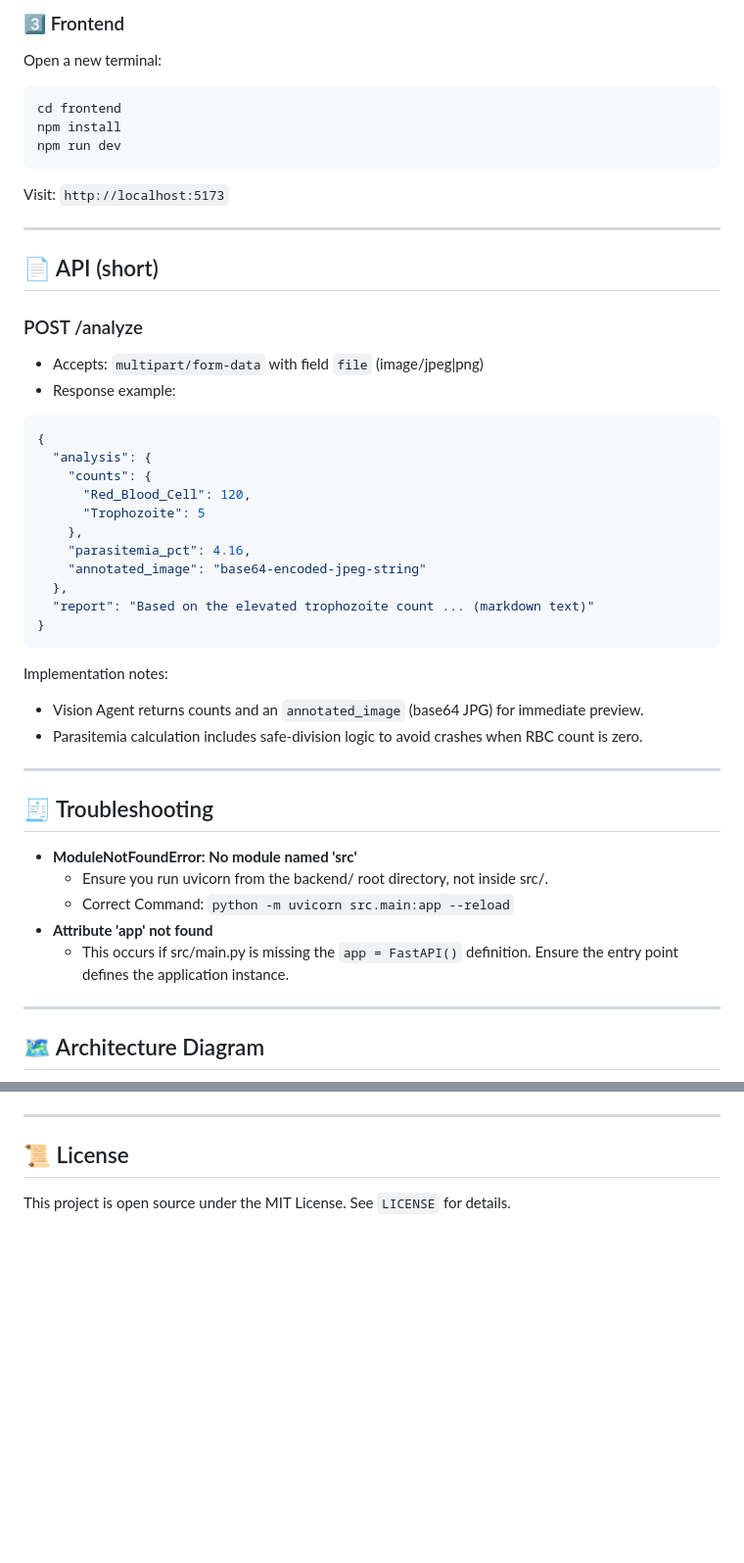
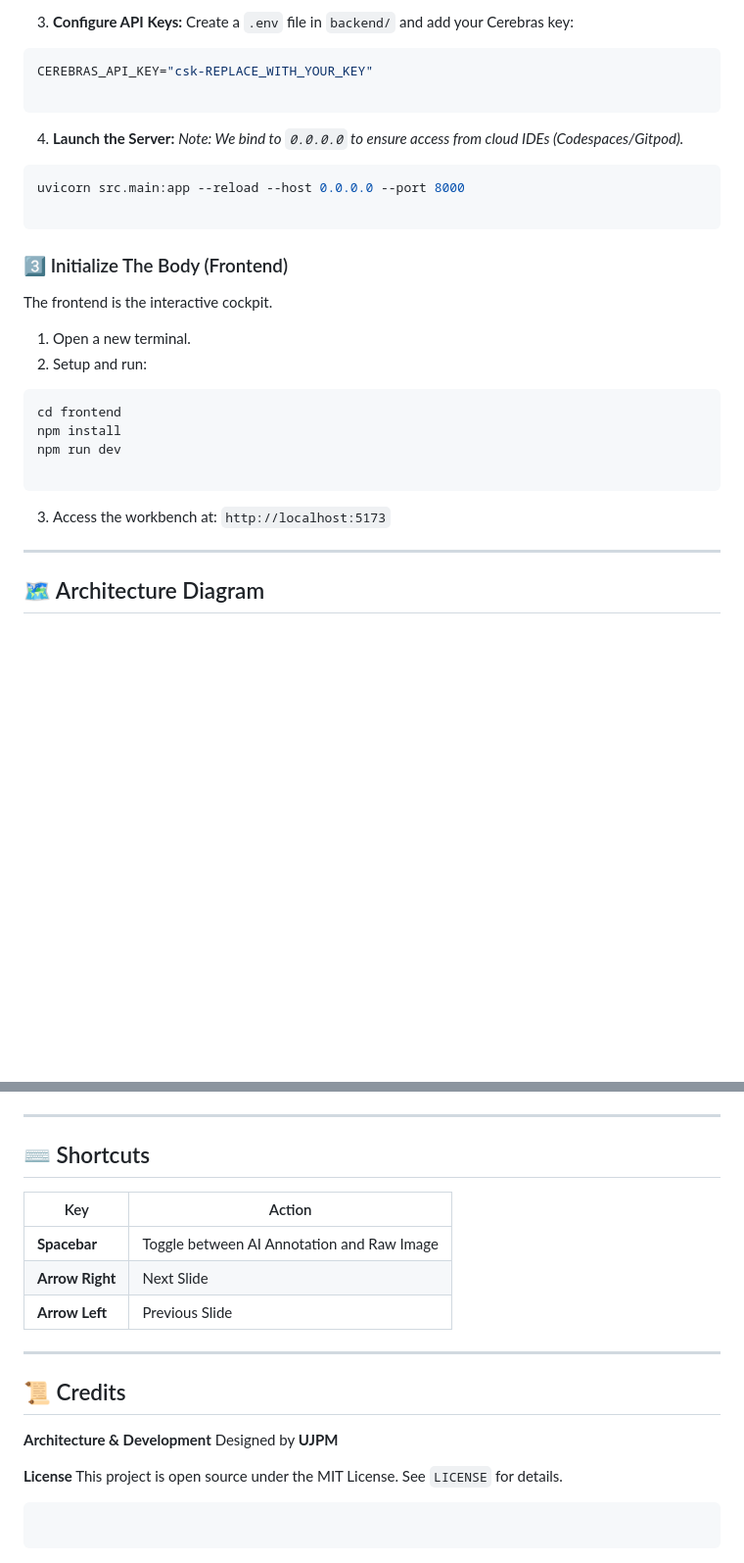
Before and after one commit to ujpm/Microsmart_PF, a Markdown page: README.md, 2 parts joined by grey strips. Shown at 98% size. Drawn GitHub-style; blank space fills up the shorter version.

````diff
--- a/README.md
+++ b/README.md
@@ -45,47 +80,35 @@ python -m uvicorn src.main:app --reload --host 0.0.0.0 --port 8000
 
-### 3️⃣ Frontend
-Open a new terminal:
+3. **Configure API Keys:** Create a `.env` file in `backend/` and add your Cerebras key:
+```env
+CEREBRAS_API_KEY="csk-REPLACE_WITH_YOUR_KEY"
+
+```
+
+
+4. **Launch the Server:**
+*Note: We bind to `0.0.0.0` to ensure access from cloud IDEs (Codespaces/Gitpod).*
+```bash
+uvicorn src.main:app --reload --host 0.0.0.0 --port 8000
+
+```
+
+
+
+### 3️⃣ Initialize The Body (Frontend)
+
+The frontend is the interactive cockpit.
+
+1. Open a new terminal.
+2. Setup and run:
 ```bash
 cd frontend
 npm install
 npm run dev
-```
-Visit: `http://localhost:5173`
 
----
-
-## 📄 API (short)
-
-### POST /analyze
-- Accepts: `multipart/form-data` with field `file` (image/jpeg|png)
-- Response example:
-```json
-{
-  "analysis": {
-    "counts": {
-      "Red_Blood_Cell": 120,
-      "Trophozoite": 5
-    },
-    "parasitemia_pct": 4.16,
-    "annotated_image": "base64-encoded-jpeg-string"
-  },
-  "report": "Based on the elevated trophozoite count ... (markdown text)"
-}
 ```
 
-Implementation notes:
-- Vision Agent returns counts and an `annotated_image` (base64 JPG) for immediate preview.
-- Parasitemia calculation includes safe-division logic to avoid crashes when RBC count is zero.
 
----
-
-## 🧾 Troubleshooting
-
-- **ModuleNotFoundError: No module named 'src'**
-  - Ensure you run uvicorn from the backend/ root directory, not inside src/.
-  - Correct Command: `python -m uvicorn src.main:app --reload`
-- **Attribute 'app' not found**
-  - This occurs if src/main.py is missing the `app = FastAPI()` definition. Ensure the entry point defines the application instance.
+3. Access the workbench at: `http://localhost:5173`
 
 ---
 
@@ -106,6 +133,24 @@ graph LR
 
 ---
 
-## 📜 License
+## ⌨️ Shortcuts
 
+| Key | Action |
+| --- | --- |
+| **Spacebar** | Toggle between AI Annotation and Raw Image |
+| **Arrow Right** | Next Slide |
+| **Arrow Left** | Previous Slide |
+
+---
+
+## 📜 Credits
+
+**Architecture & Development**
+Designed by **UJPM**
+
+**License**
 This project is open source under the MIT License. See `LICENSE` for details.
+
+```
+
+```
````
Also changed, not shown: other parts of README.md (+65 -26 lines).
